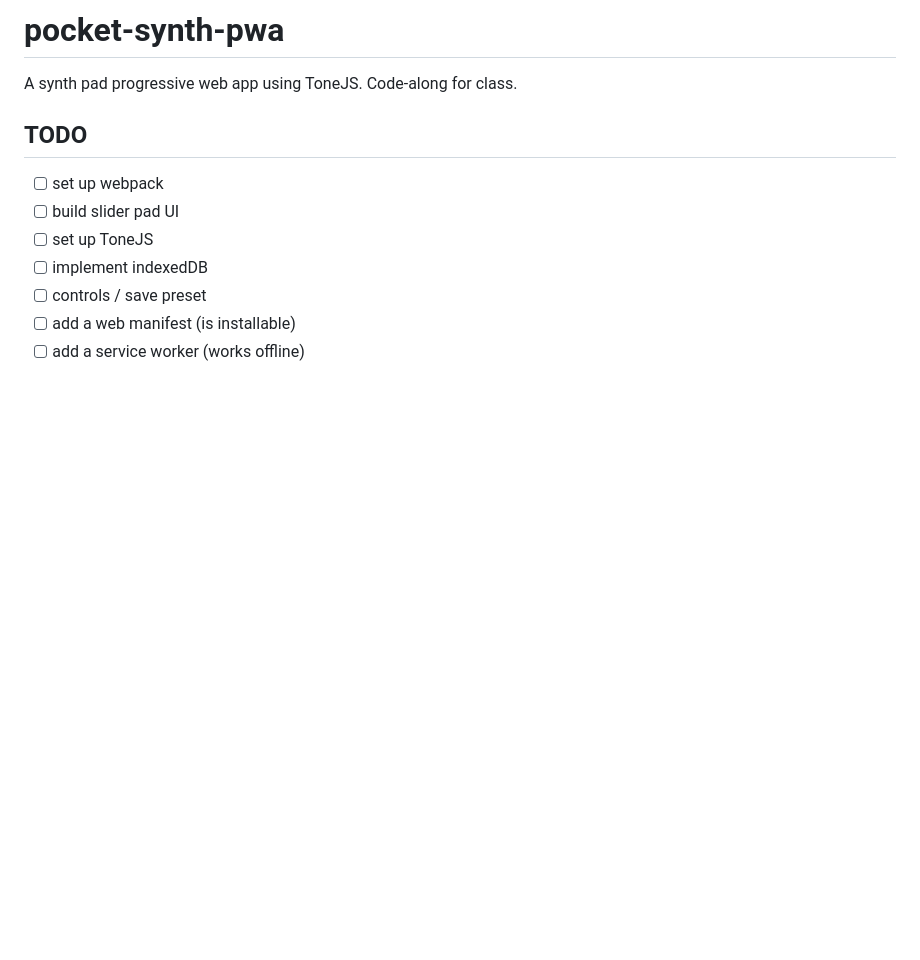
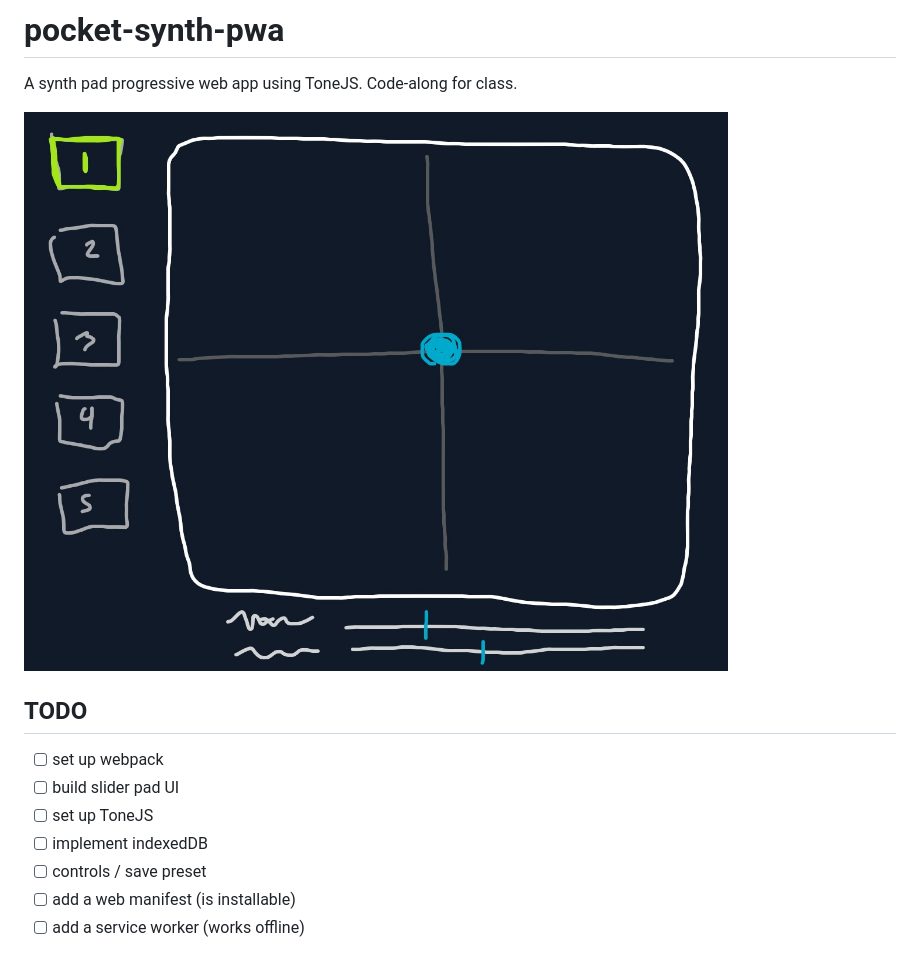
Before and after one commit to nstark12/pocket-synth-pwa, a Markdown page: README.md, the part around the change. GitHub-like rendering; pictures changed too: src/images/wireframe.jpg (added); blank space fills up the shorter version.

Commit message:
wireframe

```diff
--- a/README.md
+++ b/README.md
@@ -1,5 +1,7 @@
 # pocket-synth-pwa
 A synth pad progressive web app using ToneJS. Code-along for class.
+
+![wireframe](/src/images/wireframe.jpg)
 
 ## TODO
 * [ ] set up webpack
```
